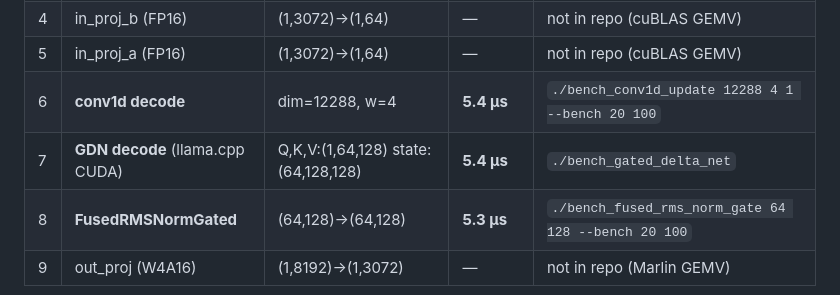
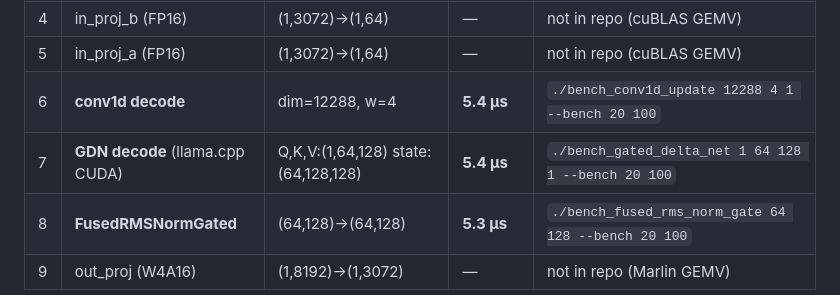
Before and after one commit to DrXuQian/Kernels, a Markdown page: bench_122B.md, the part around the change. Drawn GitHub-style.

Commit message:
bench_122B: add params to bench_gated_delta_net command
Co-Authored-By: Claude Opus 4.6 (1M context) <noreply@anthropic.com>

```diff
--- a/bench_122B.md
+++ b/bench_122B.md
@@ -34,7 +34,7 @@ H800 PCIe (SM 9.0, HBM 2.0 TB/s)
 | 4 | in_proj_b (FP16) | (1,3072)→(1,64) | — | not in repo (cuBLAS GEMV) |
 | 5 | in_proj_a (FP16) | (1,3072)→(1,64) | — | not in repo (cuBLAS GEMV) |
 | 6 | **conv1d decode** | dim=12288, w=4 | **5.4 μs** | `./bench_conv1d_update 12288 4 1 --bench 20 100` |
-| 7 | **GDN decode** (llama.cpp CUDA) | Q,K,V:(1,64,128) state:(64,128,128) | **5.4 μs** | `./bench_gated_delta_net` |
+| 7 | **GDN decode** (llama.cpp CUDA) | Q,K,V:(1,64,128) state:(64,128,128) | **5.4 μs** | `./bench_gated_delta_net 1 64 128 1 --bench 20 100` |
 | 8 | **FusedRMSNormGated** | (64,128)→(64,128) | **5.3 μs** | `./bench_fused_rms_norm_gate 64 128 --bench 20 100` |
 | 9 | out_proj (W4A16) | (1,8192)→(1,3072) | — | not in repo (Marlin GEMV) |
 
```
